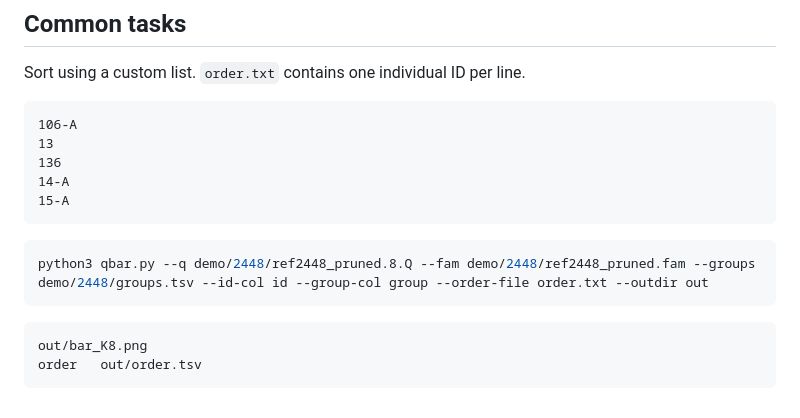
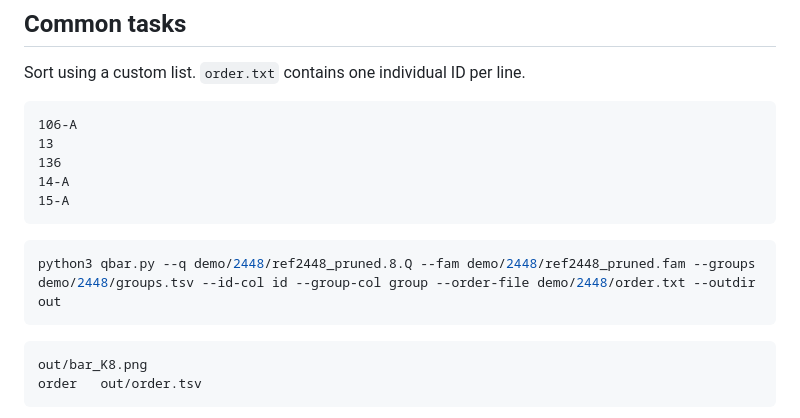
Before and after one commit to Xuzhen-Li/qbar, a Markdown page: README.md, the part around the change. Rendered like a GitHub page.

Commit message:
Point the order-file example at demo/2448/order.txt

````diff
--- a/README.md
+++ b/README.md
@@ -115,7 +115,7 @@ Sort using a custom list. `order.txt` contains one individual ID per line.
 ```
 
 ```bash
-python3 qbar.py --q demo/2448/ref2448_pruned.8.Q --fam demo/2448/ref2448_pruned.fam --groups demo/2448/groups.tsv --id-col id --group-col group --order-file order.txt --outdir out
+python3 qbar.py --q demo/2448/ref2448_pruned.8.Q --fam demo/2448/ref2448_pruned.fam --groups demo/2448/groups.tsv --id-col id --group-col group --order-file demo/2448/order.txt --outdir out
 ```
 
 ```text
````
Also changed, not shown: README.zh.md (+1 -1 lines).
